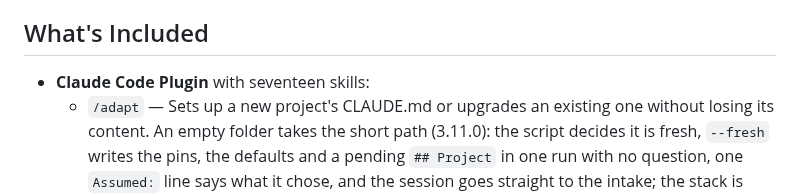
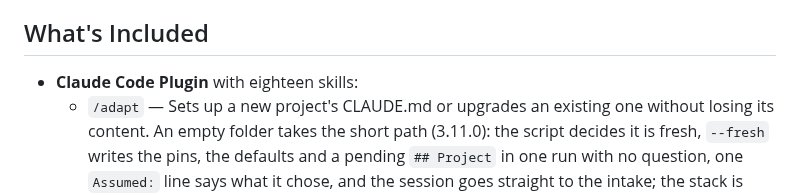
Before and after one commit to Paretofilm/superpowers-gstack, a Markdown page: README.md, the part around the change. Rendered like a GitHub page.

Commit message:
docs(readme): eighteen skills with work-state
Co-Authored-By: Claude Sonnet 5.5 <noreply@anthropic.com>

```diff
--- a/README.md
+++ b/README.md
@@ -31,7 +31,7 @@ They never overlap. GStack focuses on *what roles review the work*. Superpowers
 
 ## What's Included
 
-- **Claude Code Plugin** with seventeen skills:
+- **Claude Code Plugin** with eighteen skills:
   - `/adapt` — Sets up a new project's CLAUDE.md or upgrades an existing one without losing its content. An empty folder takes the short path (3.11.0): the script decides it is fresh, `--fresh` writes the pins, the defaults and a pending `## Project` in one run with no question, one `Assumed:` line says what it chose, and the session goes straight to the intake; the stack is filled in once after the first spec (`--project-section`). Otherwise the analysis and skill selection are the skill's; every write is `scripts/adapt-claude-md.py` — deterministic, idempotent, with a growth gate that defers (never destroys) a section you have written into, `--rescue` to move such content into an unmarked section, and a Removed / Deferred report
   - `/autoimplement` — Auto-advance through a multi-phase implementation plan: one subagent per phase (the Claude Code Workflow tool may run the loop), `/review` + `/pitfall-verification` chained at every phase boundary, an active pre-flight chain on the plan itself before Phase 1 unless the latest plan commit matches `^(chore|fix)\(plan\):[[:space:]]*pre-flight([[:space:]]|$)`. From `main`/`master` it creates its own worktree and, when `Landing mode: solo`, lands through `/land`. Stops by default on any actionable finding; severe findings always stop. Hard refusals: fewer than 2 phases, missing per-phase commit steps, uncommitted files that overlap the plan's `Files:`, plan touches migrations / secrets / credentials / `.env` / `.ssh`.
   - `/context-handoff` — Writes a human-readable handoff to `docs/superpowers/handoff.md` before `/clear` or `/compact`. Auto-resumes on next session start. Different from gstack's `/context-save` — this lives in the repo and works cross-machine.
```
